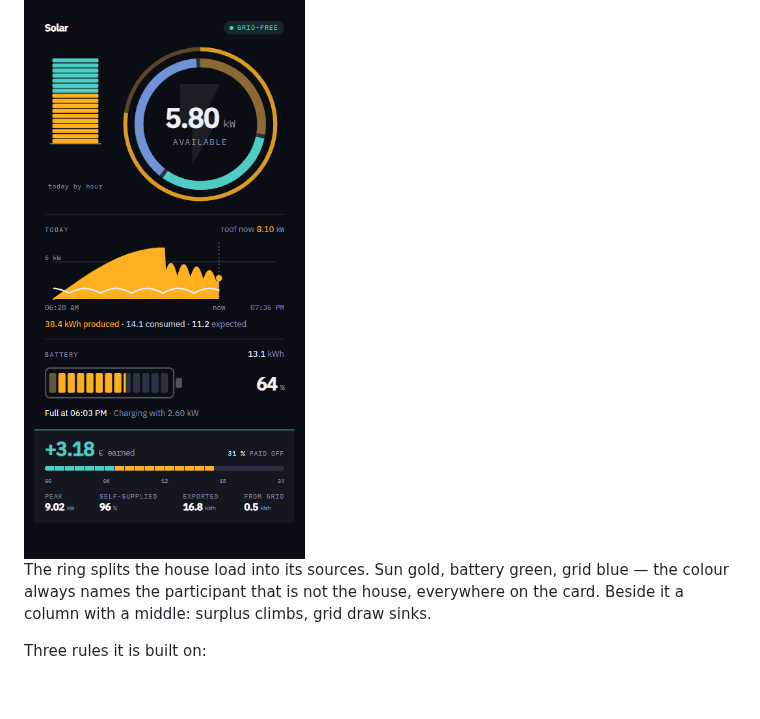
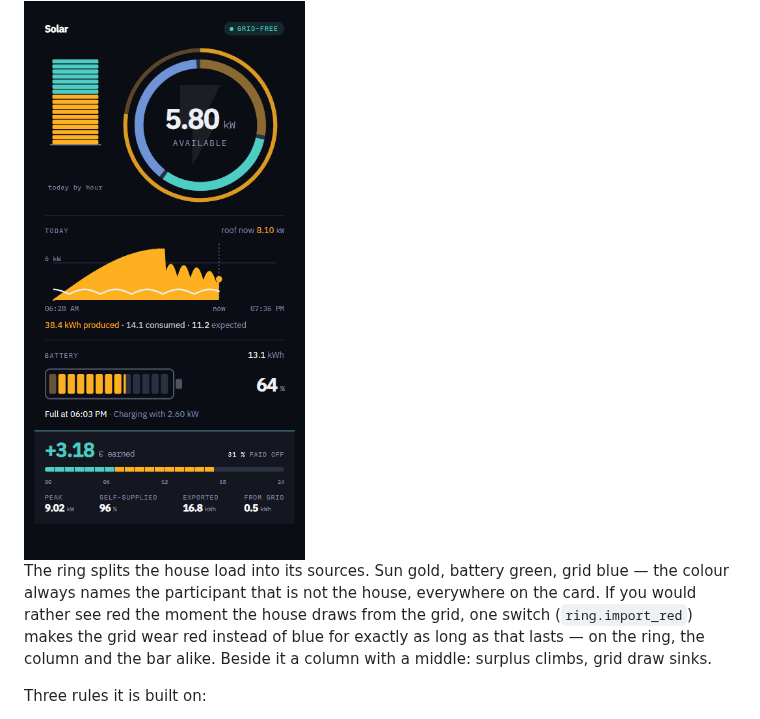
Before and after one commit to hoizi89/power-origin-card, a Markdown page: README.md, the part around the change. Drawn GitHub-style; blank space fills up the shorter version.

```diff
--- a/README.md
+++ b/README.md
@@ -4,7 +4,7 @@
 
 <img src="https://raw.githubusercontent.com/hoizi89/power-origin-card/main/docs/card.png" alt="Midday: two rings, the day beside them, and what the day earned" width="430">
 
-The ring splits the house load into its sources. Sun gold, battery green, grid blue — the colour always names the participant that is not the house, everywhere on the card. Beside it a column with a middle: surplus climbs, grid draw sinks.
+The ring splits the house load into its sources. Sun gold, battery green, grid blue — the colour always names the participant that is not the house, everywhere on the card. If you would rather see red the moment the house draws from the grid, one switch (`ring.import_red`) makes the grid wear red instead of blue for exactly as long as that lasts — on the ring, the column and the bar alike. Beside it a column with a middle: surplus climbs, grid draw sinks.
 
 Three rules it is built on:
 
```
Also changed, not shown: docs/OPTIONS.md (+1 -0 lines), tools/red.png (added), 8 other files.
